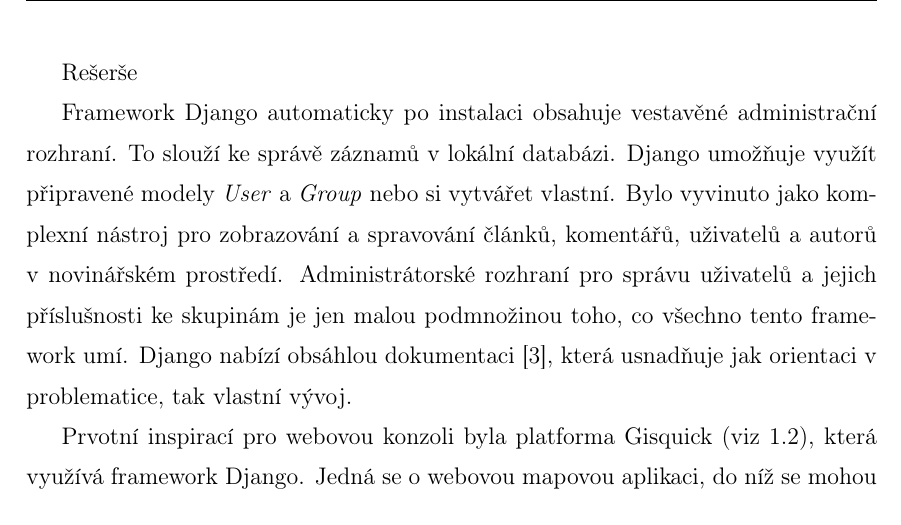
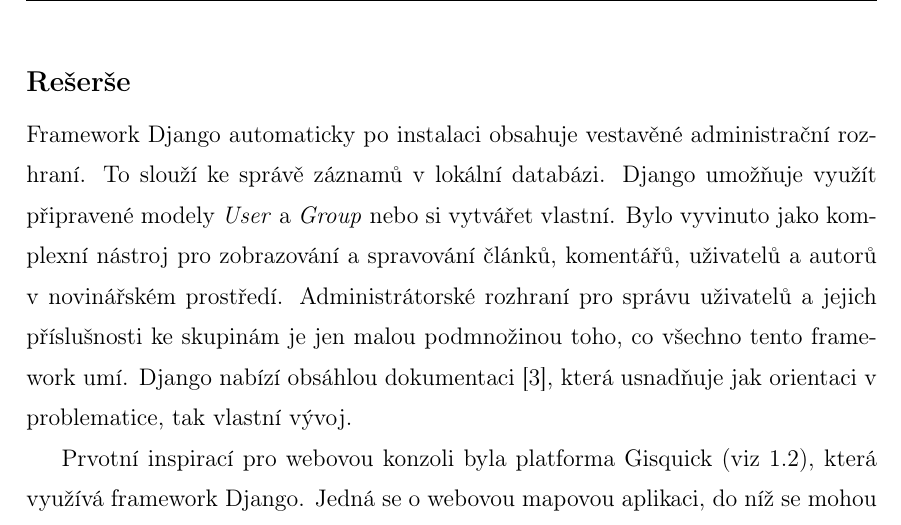
Before and after one commit to ctu-geoforall-lab-projects/dp-kulovana-2019, a LaTeX thesis (text/tereza-kulovana-dp-2019.tex, which reads text/1-uvod.tex): part of page 12 of 55, cut so that both start at the same text. Compiled offline with pdfLaTeX.

```diff
--- a/text/1-uvod.tex
+++ b/text/1-uvod.tex
@@ -65,12 +65,32 @@
 adresářovém serveru.
 
 \newpage
-Rešerše
+\subsection*{Rešerše}
 
-Framework Django automaticky po instalaci obsahuje vestavěné administrační rozhraní. To slouží ke správě záznamů v lokální databázi. Django umožňuje využít připravené modely \textit{User} a \textit{Group} nebo si vytvářet vlastní. Bylo vyvinuto jako komplexní nástroj pro zobrazování a spravování článků, komentářů, uživatelů a autorů v novinářském prostředí. Administrátorské rozhraní pro správu uživatelů a jejich příslušnosti ke skupinám je jen malou podmnožinou toho, co všechno tento framework umí. Django nabízí obsáhlou dokumentaci \cite{django-doc}, která usnadňuje jak orientaci v problematice, tak vlastní vývoj.
+Framework Django automaticky po instalaci obsahuje vestavěné
+administrační roz\-hraní. To slouží ke správě záznamů v lokální
+databázi. Django umožňuje využít připravené modely \textit{User} a
+\textit{Group} nebo si vytvářet vlastní. Bylo vyvinuto jako komplexní
+nástroj pro zobrazování a spravování článků, komentářů, uživatelů a
+autorů v novinářském prostředí. Administrátorské rozhraní pro správu
+uživatelů a jejich příslušnosti ke skupinám je jen malou podmnožinou
+toho, co všechno tento framework umí. Django nabízí obsáhlou
+dokumentaci \cite{django-doc}, která usnadňuje jak orientaci v
+problematice, tak vlastní vývoj.
 
-Prvotní inspirací pro webovou konzoli byla platforma Gisquick (viz \ref{gisquick}), která využívá framework Django. Jedná se o webovou mapovou aplikaci, do níž se mohou uživatelé zaregistrovat a po přihlášení zveřejňovat a spravovat své projekty. Po oddělení od GIS.labu jsou uživatelské účty uloženy ve výchozí databázi SQLite. Verze, jež je integrovaná v GIS.labu, ale ověřuje přihlašovací údaje vůči \zk{LDAP} serveru. Zvolené nastavení připojení k \k{LDAP} bylo použito v počáteční fázi vývoje webové konzole GIS.lab.
+Prvotní inspirací pro webovou konzoli byla platforma Gisquick (viz
+\ref{gisquick}), která využívá framework Django. Jedná se o webovou
+mapovou aplikaci, do níž se mohou uživatelé zaregistrovat a po
+přihlášení zveřejňovat a spravovat své projekty. Po oddělení od
+GIS.labu jsou uživatelské účty uloženy ve výchozí databázi
+SQLite. Verze, jež je integrovaná v GIS.labu, ale ověřuje přihlašovací
+údaje vůči \zk{LDAP} serveru. Zvolené nastavení připojení k \k{LDAP}
+bylo použito v počáteční fázi vývoje webové konzole GIS.lab.
 
-Dalšími zajímavými projekty, které využívají Django pro správu uživatelů je např. chatovací aplikace Zulip (\href{https://zulipchat.com}{https://zulipchat.com}) nebo platforma pro online prodej Oscar (\href{http://oscarcommerce.com}{http://oscarcommerce.com}).
+Dalšími zajímavými projekty, které využívají Django pro správu
+uživatelů je např. chatovací aplikace Zulip
+(\href{https://zulipchat.com}{https://zulipchat.com}) nebo platforma
+pro online prodej Oscar
+(\href{http://oscarcommerce.com}{http://oscarcommerce.com}).
 
 %TK: ještě rozšířím, když zbyde čas
```
Also changed, not shown: text/2-teorie.tex (+2 -0 lines).
